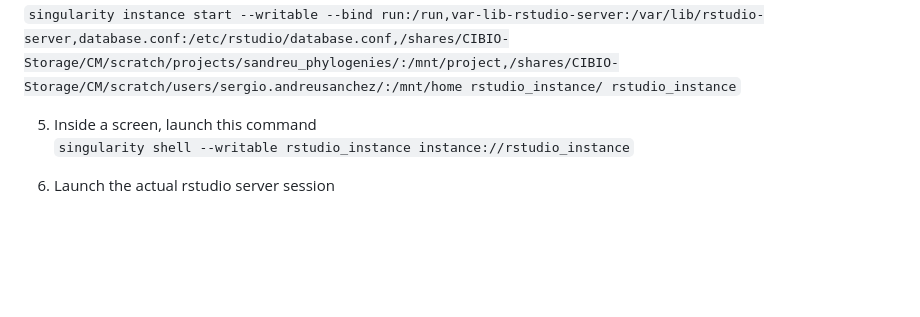
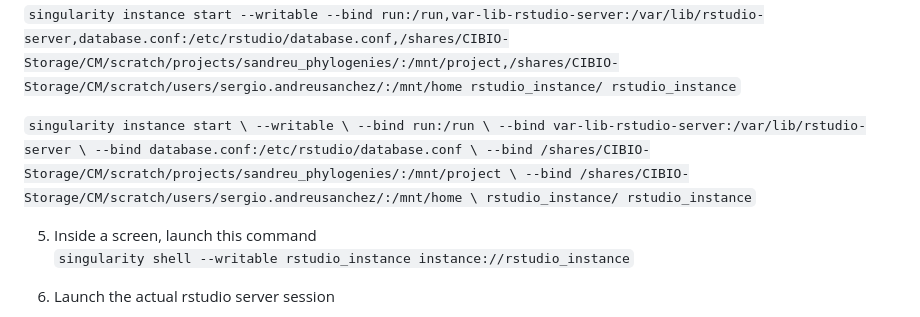
Before and after one commit to sergioSEa/lonely_scripts, a Markdown page: UMCG-genetics/Settingup_cluster_jupyter&Rstudio.md, the part around the change. GitHub-like rendering; blank space fills up the shorter version.

```diff
--- a/UMCG-genetics/Settingup_cluster_jupyter&Rstudio.md
+++ b/UMCG-genetics/Settingup_cluster_jupyter&Rstudio.md
@@ -49,6 +49,15 @@ For instance, I have mount two different paths in two folders in /mnt/ : Syntax:
 
 `singularity instance start --writable --bind run:/run,var-lib-rstudio-server:/var/lib/rstudio-server,database.conf:/etc/rstudio/database.conf,/shares/CIBIO-Storage/CM/scratch/projects/sandreu_phylogenies/:/mnt/project,/shares/CIBIO-Storage/CM/scratch/users/sergio.andreusanchez/:/mnt/home rstudio_instance/ rstudio_instance`
 
+`singularity instance start \
+    --writable \
+    --bind run:/run \
+    --bind var-lib-rstudio-server:/var/lib/rstudio-server \
+    --bind database.conf:/etc/rstudio/database.conf \
+    --bind /shares/CIBIO-Storage/CM/scratch/projects/sandreu_phylogenies/:/mnt/project \
+    --bind /shares/CIBIO-Storage/CM/scratch/users/sergio.andreusanchez/:/mnt/home \
+    rstudio_instance/ rstudio_instance`
+
 
 5.  Inside a screen, launch this command
 `singularity shell --writable rstudio_instance instance://rstudio_instance`
```
